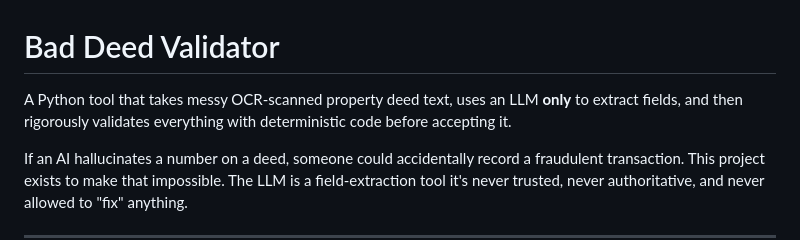
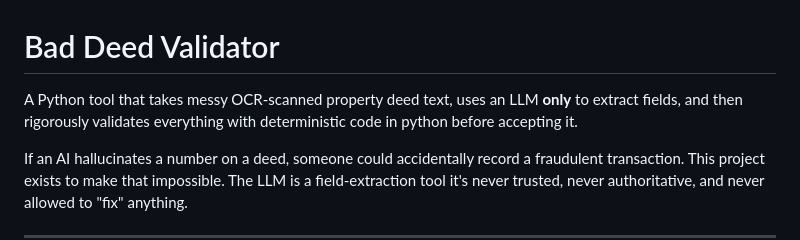
Before and after one commit to Safdar-Nizam/bad-deed-validator, a Markdown page: README.md, the part around the change. Rendered like a GitHub page.

Commit message:
Update README to specify validation language
Clarify that the validation process is implemented in Python.

```diff
--- a/README.md
+++ b/README.md
@@ -1,6 +1,6 @@
 # Bad Deed Validator
 
-A Python tool that takes messy OCR-scanned property deed text, uses an LLM **only** to extract fields, and then rigorously validates everything with deterministic code before accepting it.
+A Python tool that takes messy OCR-scanned property deed text, uses an LLM **only** to extract fields, and then rigorously validates everything with deterministic code in python before accepting it.
 
 If an AI hallucinates a number on a deed, someone could accidentally record a fraudulent transaction. This project exists to make that impossible. The LLM is a field-extraction tool it's never trusted, never authoritative, and never allowed to "fix" anything.
 
```
